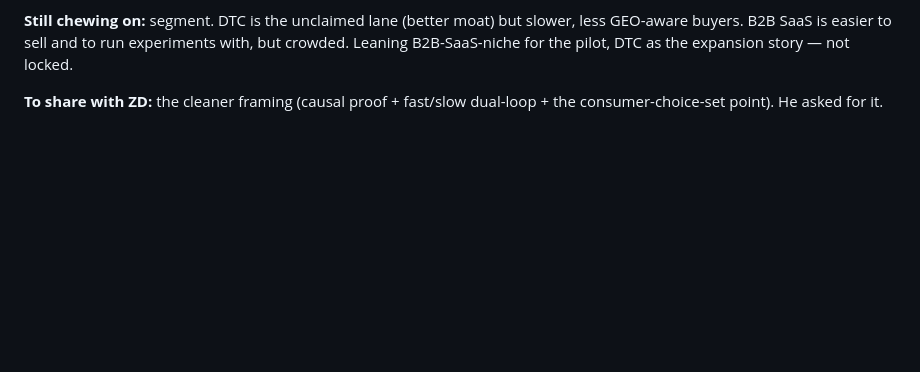
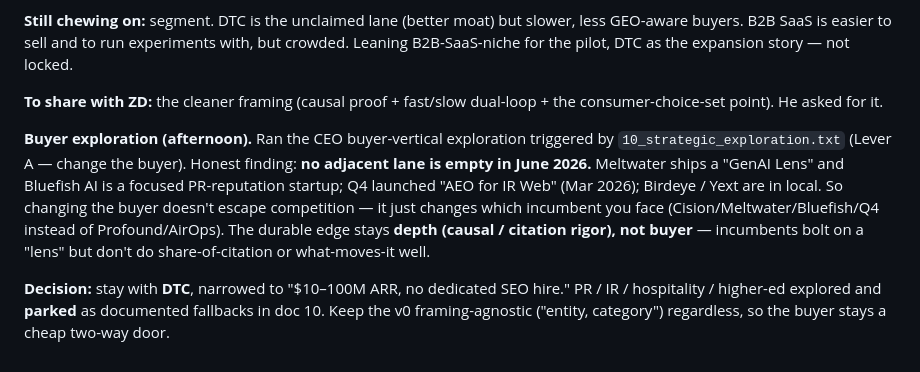
Before and after one commit to abdullah-source/Lighthouse, a Markdown page: docs/08_daily_log.md, the part around the change. Drawn GitHub-style; blank space fills up the shorter version.

Commit message:
Record buyer decision: stay DTC; log buyer-vertical exploration
CEO buyer exploration (Lever A) found no empty adjacent lane — PR (Bluefish/Meltwater
Lens), IR (Q4 AEO), local (Birdeye) all have rivals. Edge stays depth, not buyer.
Decision: stay DTC ($10-100M ARR, no SEO hire); PR/IR/hospitality/higher-ed parked.

Co-Authored-By: Claude Opus 4.8 <noreply@anthropic.com>

```diff
--- a/docs/08_daily_log.md
+++ b/docs/08_daily_log.md
@@ -88,3 +88,17 @@ locked.
 
 **To share with ZD:** the cleaner framing (causal proof + fast/slow dual-loop + the
 consumer-choice-set point). He asked for it.
+
+**Buyer exploration (afternoon).** Ran the CEO buyer-vertical exploration triggered by
+`10_strategic_exploration.txt` (Lever A — change the buyer). Honest finding: **no
+adjacent lane is empty in June 2026.** Meltwater ships a "GenAI Lens" and Bluefish AI
+is a focused PR-reputation startup; Q4 launched "AEO for IR Web" (Mar 2026); Birdeye /
+Yext are in local. So changing the buyer doesn't escape competition — it just changes
+which incumbent you face (Cision/Meltwater/Bluefish/Q4 instead of Profound/AirOps).
+The durable edge stays **depth (causal / citation rigor), not buyer** — incumbents
+bolt on a "lens" but don't do share-of-citation or what-moves-it well.
+
+**Decision:** stay with **DTC**, narrowed to "$10–100M ARR, no dedicated SEO hire."
+PR / IR / hospitality / higher-ed explored and **parked** as documented fallbacks in
+doc 10. Keep the v0 framing-agnostic ("entity, category") regardless, so the buyer
+stays a cheap two-way door.
```
Also changed, not shown: docs/09_pitch_week_plan.md (+4 -2 lines).
